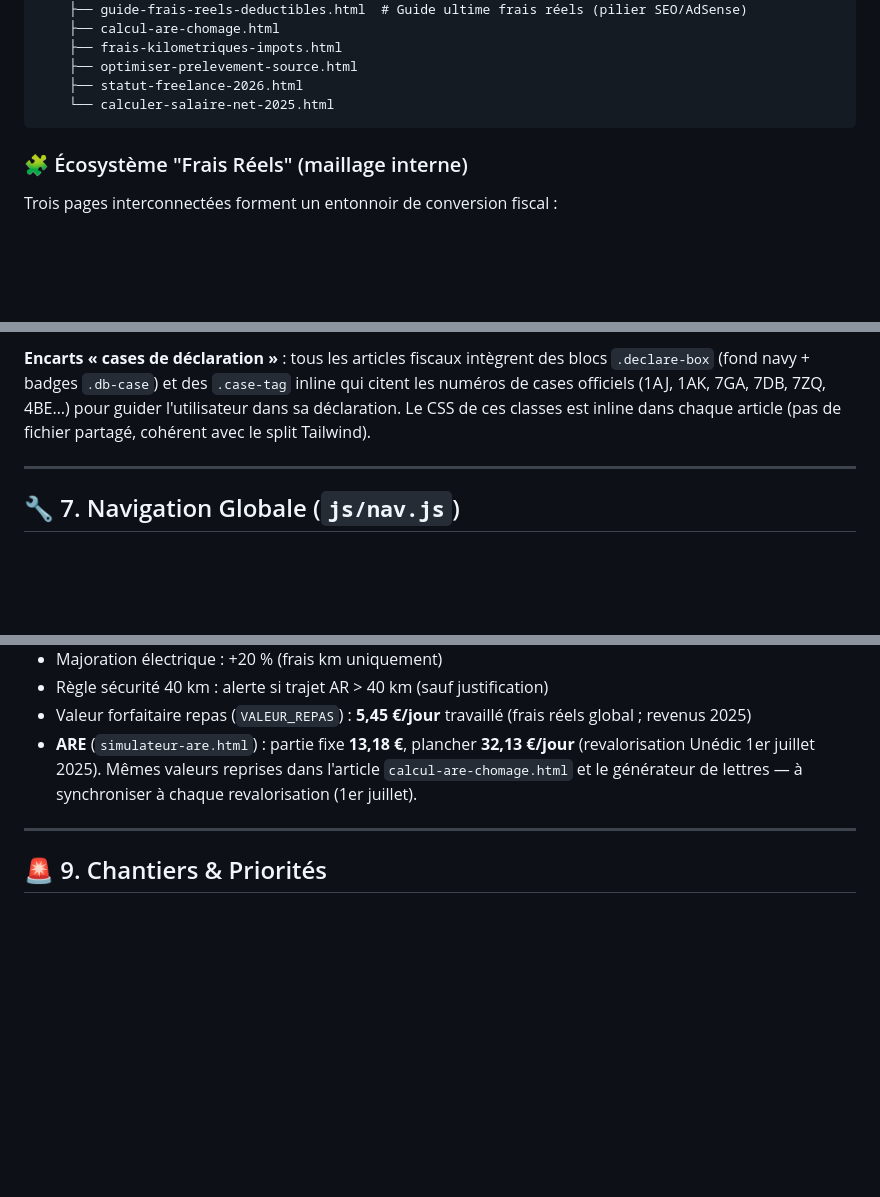
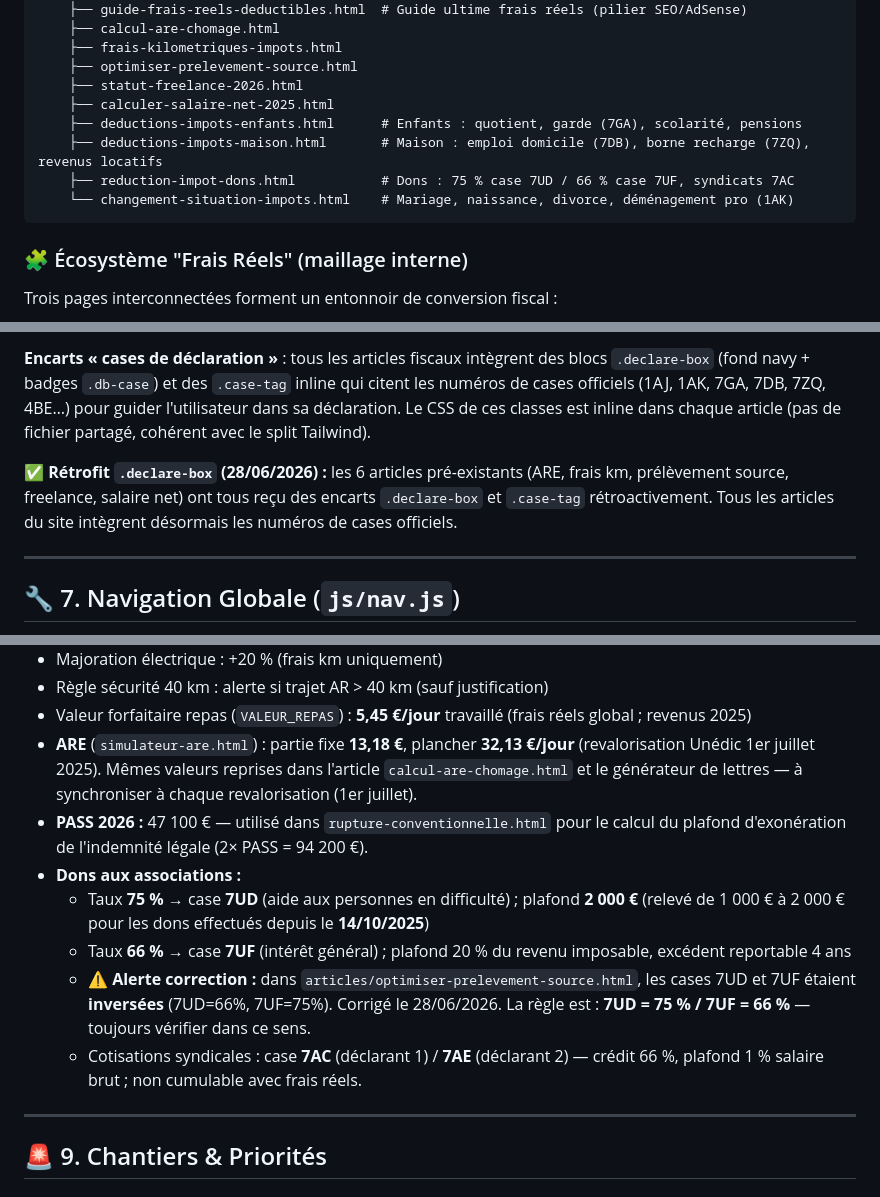
Before and after one commit to Remi59210/simulateur-salaire, a Markdown page: CLAUDE.md, 3 parts joined by grey strips. Rendered like a GitHub page; blank space fills up the shorter version.

Commit message:
chore: mise à jour CLAUDE.md session 28/06/2026 - corrections 7UD/7UF, plafond dons 2000EUR, PASS 2026, arborescence articles, retrofit declare-box

````diff
--- a/CLAUDE.md
+++ b/CLAUDE.md
@@ -81,7 +81,11 @@ simulateur-salaire/
     ├── frais-kilometriques-impots.html
     ├── optimiser-prelevement-source.html
     ├── statut-freelance-2026.html
-    └── calculer-salaire-net-2025.html
+    ├── calculer-salaire-net-2025.html
+    ├── deductions-impots-enfants.html      # Enfants : quotient, garde (7GA), scolarité, pensions
+    ├── deductions-impots-maison.html       # Maison : emploi domicile (7DB), borne recharge (7ZQ), revenus locatifs
+    ├── reduction-impot-dons.html           # Dons : 75 % case 7UD / 66 % case 7UF, syndicats 7AC
+    └── changement-situation-impots.html    # Mariage, naissance, divorce, déménagement pro (1AK)
 ```
 
 ### 🧩 Écosystème "Frais Réels" (maillage interne)
@@ -138,6 +142,8 @@ Gérés via `js/articles.js` (tableau statique) + `articles.html` (listing avec
 
 **Encarts « cases de déclaration »** : tous les articles fiscaux intègrent des blocs `.declare-box` (fond navy + badges `.db-case`) et des `.case-tag` inline qui citent les numéros de cases officiels (1AJ, 1AK, 7GA, 7DB, 7ZQ, 4BE…) pour guider l'utilisateur dans sa déclaration. Le CSS de ces classes est inline dans chaque article (pas de fichier partagé, cohérent avec le split Tailwind).
 
+**✅ Rétrofit `.declare-box` (28/06/2026) :** les 6 articles pré-existants (ARE, frais km, prélèvement source, freelance, salaire net) ont tous reçu des encarts `.declare-box` et `.case-tag` rétroactivement. Tous les articles du site intègrent désormais les numéros de cases officiels.
+
 ---
 
 ## 🔧 7. Navigation Globale (`js/nav.js`)
@@ -162,6 +168,12 @@ Les deux outils fiscaux intègrent les barèmes directement en JS. Valeurs à r
 - Règle sécurité 40 km : alerte si trajet AR > 40 km (sauf justification)
 - Valeur forfaitaire repas (`VALEUR_REPAS`) : **5,45 €/jour** travaillé (frais réels global ; revenus 2025)
 - **ARE** (`simulateur-are.html`) : partie fixe **13,18 €**, plancher **32,13 €/jour** (revalorisation Unédic 1er juillet 2025). Mêmes valeurs reprises dans l'article `calcul-are-chomage.html` et le générateur de lettres — à synchroniser à chaque revalorisation (1er juillet).
+- **PASS 2026 :** 47 100 € — utilisé dans `rupture-conventionnelle.html` pour le calcul du plafond d'exonération de l'indemnité légale (2× PASS = 94 200 €).
+- **Dons aux associations :**
+  - Taux **75 %** → case **7UD** (aide aux personnes en difficulté) ; plafond **2 000 €** (relevé de 1 000 € à 2 000 € pour les dons effectués depuis le **14/10/2025**)
+  - Taux **66 %** → case **7UF** (intérêt général) ; plafond 20 % du revenu imposable, excédent reportable 4 ans
+  - **⚠️ Alerte correction :** dans `articles/optimiser-prelevement-source.html`, les cases 7UD et 7UF étaient **inversées** (7UD=66%, 7UF=75%). Corrigé le 28/06/2026. La règle est : **7UD = 75 % / 7UF = 66 %** — toujours vérifier dans ce sens.
+  - Cotisations syndicales : case **7AC** (déclarant 1) / **7AE** (déclarant 2) — crédit 66 %, plafond 1 % salaire brut ; non cumulable avec frais réels.
 
 ---
 
````
